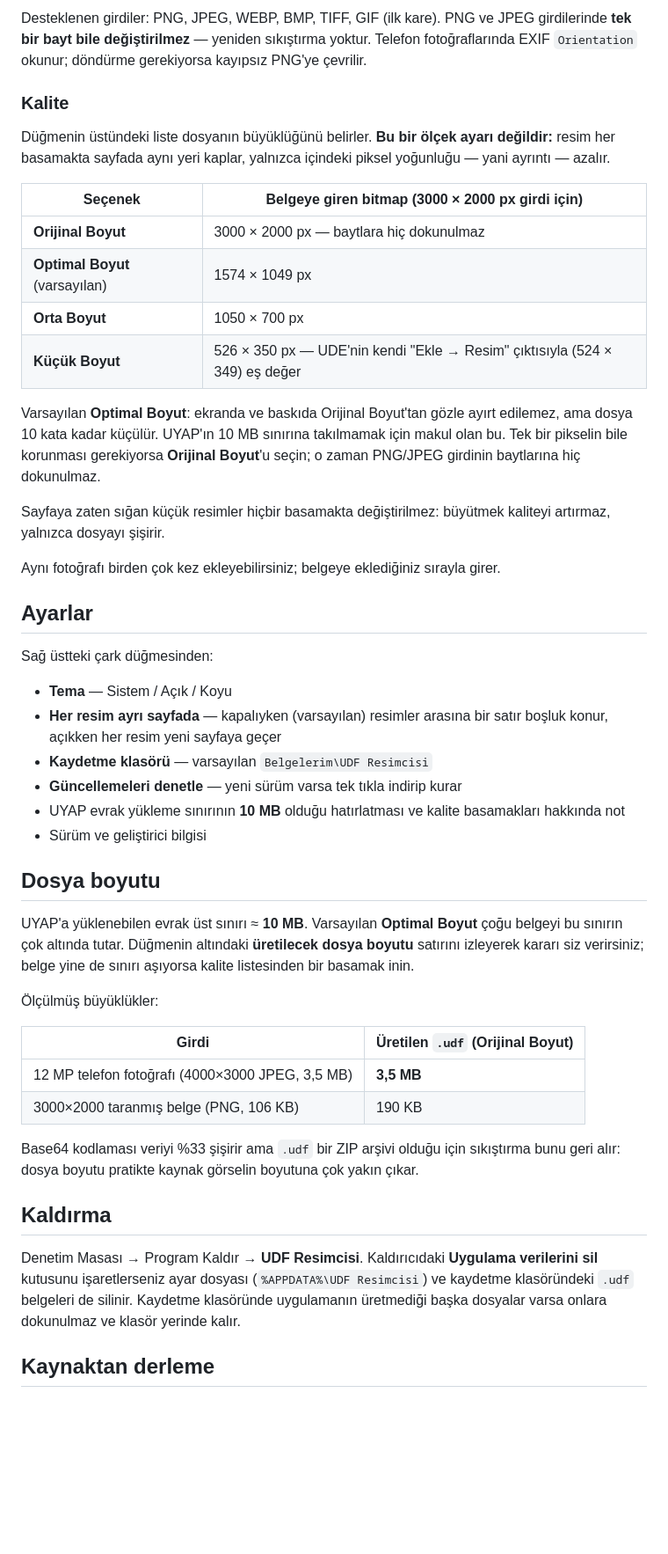
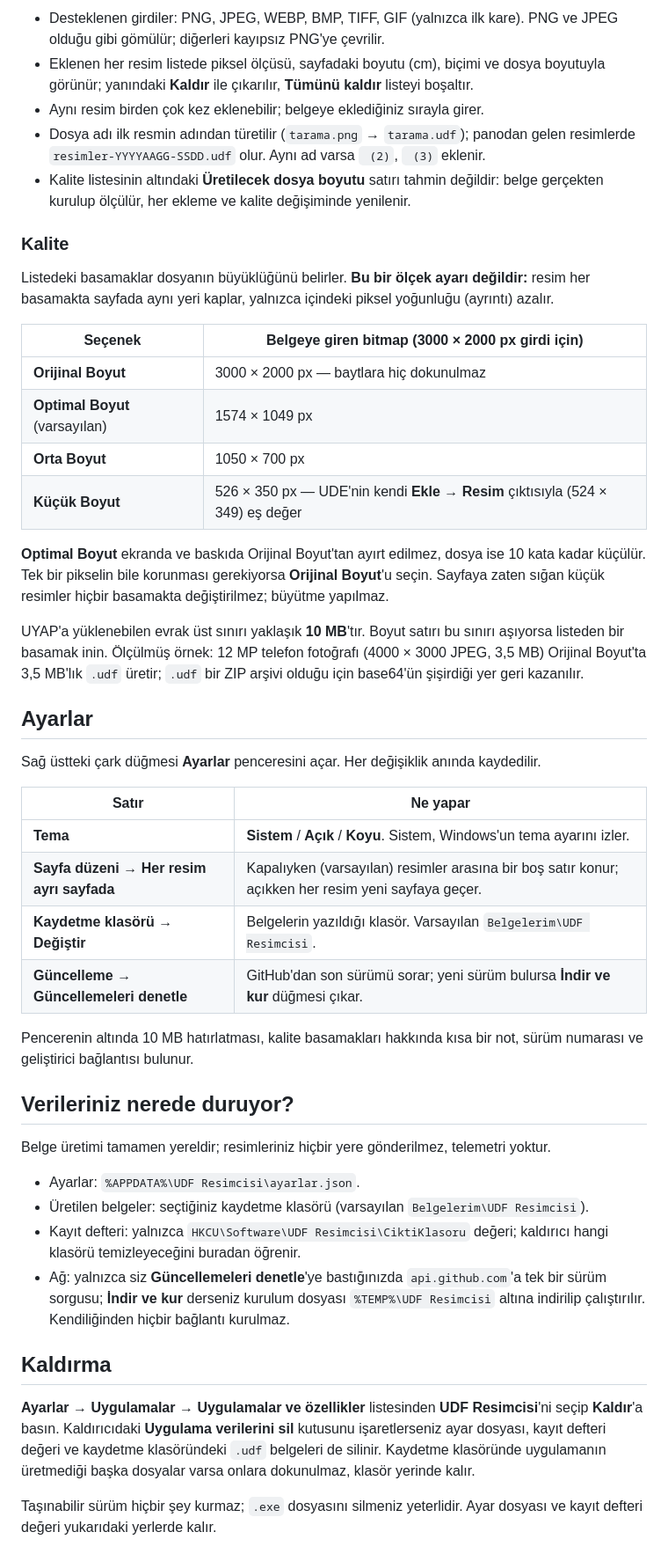
Before and after one commit to SCgrS/UDF-Resimcisi, a Markdown page: README.md, the part around one of its changes. Shown at 88% size. Rendered like a GitHub page; blank space fills up the shorter version.

```diff
--- a/README.md
+++ b/README.md
@@ -57,65 +71,68 @@ eklendikçe güncellenen bir **üretilecek dosya boyutu** yazar; onun altında d
 
-Desteklenen girdiler: PNG, JPEG, WEBP, BMP, TIFF, GIF (ilk kare).
-PNG ve JPEG girdilerinde **tek bir bayt bile değiştirilmez** — yeniden sıkıştırma yoktur.
-Telefon fotoğraflarında EXIF `Orientation` okunur; döndürme gerekiyorsa kayıpsız PNG'ye çevrilir.
+- Desteklenen girdiler: PNG, JPEG, WEBP, BMP, TIFF, GIF (yalnızca ilk kare). PNG ve JPEG
+  olduğu gibi gömülür; diğerleri kayıpsız PNG'ye çevrilir.
+- Eklenen her resim listede piksel ölçüsü, sayfadaki boyutu (cm), biçimi ve dosya boyutuyla
+  görünür; yanındaki **Kaldır** ile çıkarılır, **Tümünü kaldır** listeyi boşaltır.
+- Aynı resim birden çok kez eklenebilir; belgeye eklediğiniz sırayla girer.
+- Dosya adı ilk resmin adından türetilir (`tarama.png` → `tarama.udf`); panodan gelen
+  resimlerde `resimler-YYYYAAGG-SSDD.udf` olur. Aynı ad varsa ` (2)`, ` (3)` eklenir.
+- Kalite listesinin altındaki **Üretilecek dosya boyutu** satırı tahmin değildir: belge
+  gerçekten kurulup ölçülür, her ekleme ve kalite değişiminde yenilenir.
 
 ### Kalite
 
-Düğmenin üstündeki liste dosyanın büyüklüğünü belirler. **Bu bir ölçek ayarı değildir:** resim
-her basamakta sayfada aynı yeri kaplar, yalnızca içindeki piksel yoğunluğu — yani ayrıntı —
-azalır.
+Listedeki basamaklar dosyanın büyüklüğünü belirler. **Bu bir ölçek ayarı değildir:** resim her
+basamakta sayfada aynı yeri kaplar, yalnızca içindeki piksel yoğunluğu (ayrıntı) azalır.
 
 | Seçenek | Belgeye giren bitmap (3000 × 2000 px girdi için) |
 | --- | --- |
 | **Orijinal Boyut** | 3000 × 2000 px — baytlara hiç dokunulmaz |
 | **Optimal Boyut** (varsayılan) | 1574 × 1049 px |
 | **Orta Boyut** | 1050 × 700 px |
-| **Küçük Boyut** | 526 × 350 px — UDE'nin kendi "Ekle → Resim" çıktısıyla (524 × 349) eş değer |
+| **Küçük Boyut** | 526 × 350 px — UDE'nin kendi **Ekle → Resim** çıktısıyla (524 × 349) eş değer |
 
-Varsayılan **Optimal Boyut**: ekranda ve baskıda Orijinal Boyut'tan gözle ayırt edilemez, ama
-dosya 10 kata kadar küçülür. UYAP'ın 10 MB sınırına takılmamak için makul olan bu. Tek bir
-pikselin bile korunması gerekiyorsa **Orijinal Boyut**'u seçin; o zaman PNG/JPEG girdinin
-baytlarına hiç dokunulmaz.
+**Optimal Boyut** ekranda ve baskıda Orijinal Boyut'tan ayırt edilmez, dosya ise 10 kata kadar
+küçülür. Tek bir pikselin bile korunması gerekiyorsa **Orijinal Boyut**'u seçin. Sayfaya zaten
+sığan küçük resimler hiçbir basamakta değiştirilmez; büyütme yapılmaz.
 
-Sayfaya zaten sığan küçük resimler hiçbir basamakta değiştirilmez: büyütmek kaliteyi artırmaz,
-yalnızca dosyayı şişirir.
-
-Aynı fotoğrafı birden çok kez ekleyebilirsiniz; belgeye eklediğiniz sırayla girer.
+UYAP'a yüklenebilen evrak üst sınırı yaklaşık **10 MB**'tır. Boyut satırı bu sınırı aşıyorsa
+listeden bir basamak inin. Ölçülmüş örnek: 12 MP telefon fotoğrafı (4000 × 3000 JPEG, 3,5 MB)
+Orijinal Boyut'ta 3,5 MB'lık `.udf` üretir; `.udf` bir ZIP arşivi olduğu için base64'ün
+şişirdiği yer geri kazanılır.
 
 ## Ayarlar
 
-Sağ üstteki çark düğmesinden:
+Sağ üstteki çark düğmesi **Ayarlar** penceresini açar. Her değişiklik anında kaydedilir.
 
-* **Tema** — Sistem / Açık / Koyu
-* **Her resim ayrı sayfada** — kapalıyken (varsayılan) resimler arasına bir satır boşluk
-  konur, açıkken her resim yeni sayfaya geçer
-* **Kaydetme klasörü** — varsayılan `Belgelerim\UDF Resimcisi`
-* **Güncellemeleri denetle** — yeni sürüm varsa tek tıkla indirip kurar
-* UYAP evrak yükleme sınırının **10 MB** olduğu hatırlatması ve kalite basamakları hakkında not
-* Sürüm ve geliştirici bilgisi
+| Satır | Ne yapar |
+| --- | --- |
+| **Tema** | **Sistem** / **Açık** / **Koyu**. Sistem, Windows'un tema ayarını izler. |
+| **Sayfa düzeni** → **Her resim ayrı sayfada** | Kapalıyken (varsayılan) resimler arasına bir boş satır konur; açıkken her resim yeni sayfaya geçer. |
+| **Kaydetme klasörü** → **Değiştir** | Belgelerin yazıldığı klasör. Varsayılan `Belgelerim\UDF Resimcisi`. |
+| **Güncelleme** → **Güncellemeleri denetle** | GitHub'dan son sürümü sorar; yeni sürüm bulursa **İndir ve kur** düğmesi çıkar. |
 
-## Dosya boyutu
+Pencerenin altında 10 MB hatırlatması, kalite basamakları hakkında kısa bir not, sürüm numarası
+ve geliştirici bağlantısı bulunur.
 
-UYAP'a yüklenebilen evrak üst sınırı ≈ **10 MB**. Varsayılan **Optimal Boyut** çoğu belgeyi bu
-sınırın çok altında tutar. Düğmenin altındaki **üretilecek dosya boyutu** satırını izleyerek
-kararı siz verirsiniz; belge yine de sınırı aşıyorsa kalite listesinden bir basamak inin.
+## Verileriniz nerede duruyor?
 
-Ölçülmüş büyüklükler:
+Belge üretimi tamamen yereldir; resimleriniz hiçbir yere gönderilmez, telemetri yoktur.
 
-| Girdi | Üretilen `.udf` (Orijinal Boyut) |
-|---|---|
-| 12 MP telefon fotoğrafı (4000×3000 JPEG, 3,5 MB) | **3,5 MB** |
-| 3000×2000 taranmış belge (PNG, 106 KB) | 190 KB |
-
-Base64 kodlaması veriyi %33 şişirir ama `.udf` bir ZIP arşivi olduğu için sıkıştırma bunu geri
-alır: dosya boyutu pratikte kaynak görselin boyutuna çok yakın çıkar.
+- Ayarlar: `%APPDATA%\UDF Resimcisi\ayarlar.json`.
+- Üretilen belgeler: seçtiğiniz kaydetme klasörü (varsayılan `Belgelerim\UDF Resimcisi`).
+- Kayıt defteri: yalnızca `HKCU\Software\UDF Resimcisi\CiktiKlasoru` değeri; kaldırıcı
+  hangi klasörü temizleyeceğini buradan öğrenir.
+- Ağ: yalnızca siz **Güncellemeleri denetle**'ye bastığınızda `api.github.com`'a tek bir sürüm
+  sorgusu; **İndir ve kur** derseniz kurulum dosyası `%TEMP%\UDF Resimcisi` altına indirilip
+  çalıştırılır. Kendiliğinden hiçbir bağlantı kurulmaz.
 
 ## Kaldırma
 
-Denetim Masası → Program Kaldır → **UDF Resimcisi**. Kaldırıcıdaki **Uygulama verilerini sil**
-kutusunu işaretlerseniz ayar dosyası (`%APPDATA%\UDF Resimcisi`) ve kaydetme klasöründeki
-`.udf` belgeleri de silinir. Kaydetme klasöründe uygulamanın üretmediği başka dosyalar varsa
-onlara dokunulmaz ve klasör yerinde kalır.
+**Ayarlar → Uygulamalar → Uygulamalar ve özellikler** listesinden **UDF Resimcisi**'ni seçip
+**Kaldır**'a basın. Kaldırıcıdaki **Uygulama verilerini sil** kutusunu işaretlerseniz ayar
+dosyası, kayıt defteri değeri ve kaydetme klasöründeki `.udf` belgeleri de silinir. Kaydetme
+klasöründe uygulamanın üretmediği başka dosyalar varsa onlara dokunulmaz, klasör yerinde kalır.
 
-## Kaynaktan derleme
+Taşınabilir sürüm hiçbir şey kurmaz; `.exe` dosyasını silmeniz yeterlidir. Ayar dosyası ve
+kayıt defteri değeri yukarıdaki yerlerde kalır.
 
```
Also changed, not shown: other parts of README.md (+88 -63 lines).
